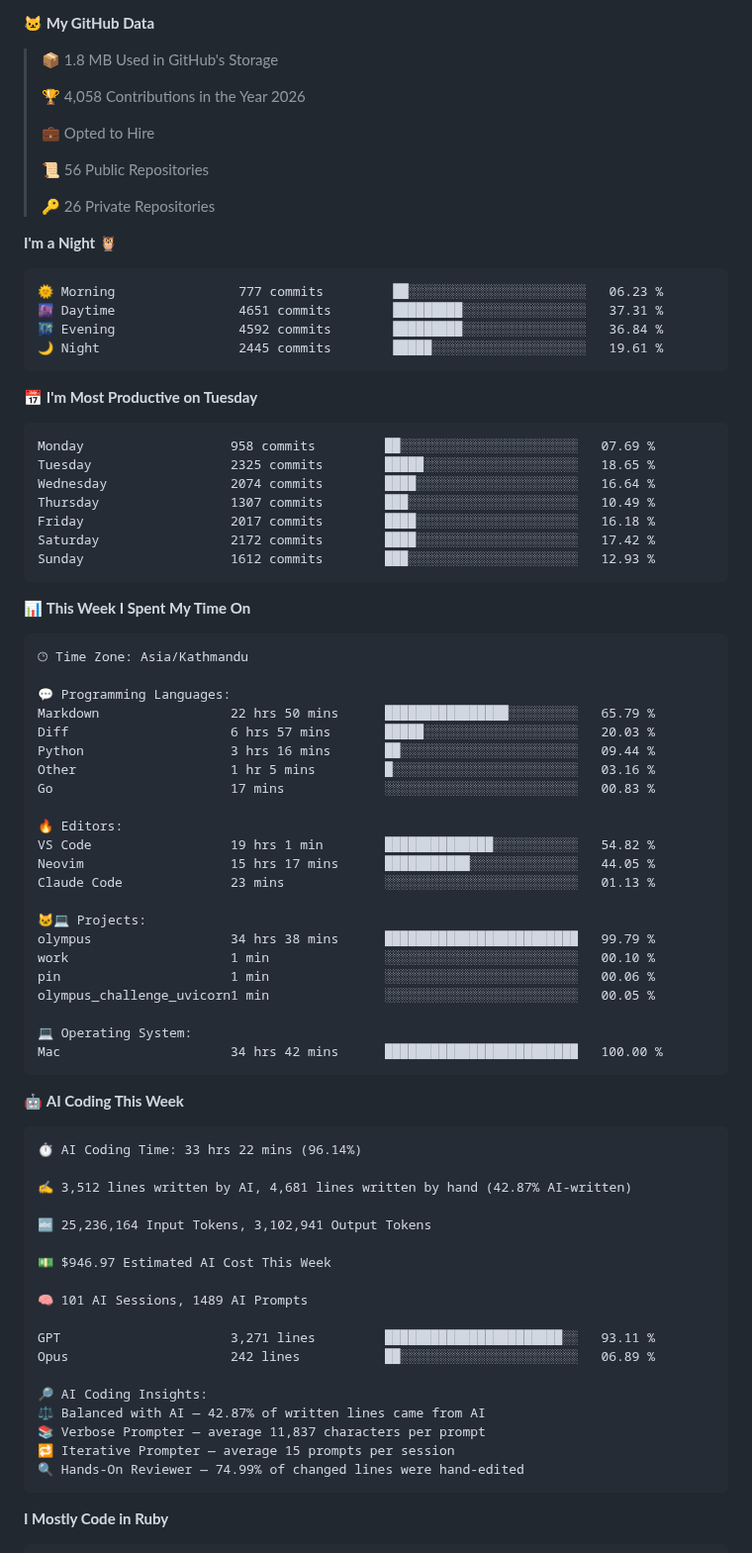
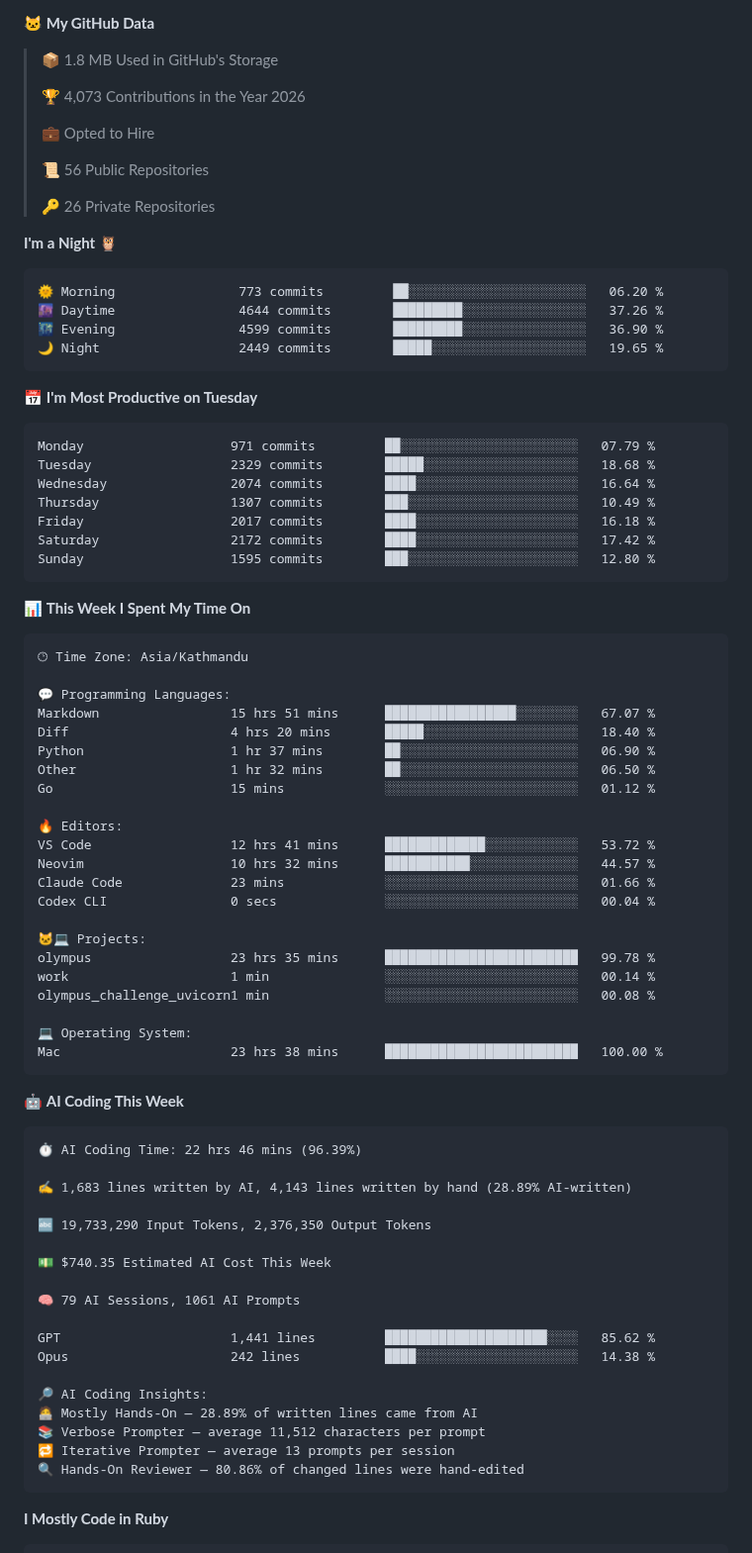
Before and after one commit to CrestNiraj12/CrestNiraj12, a Markdown page: README.md, the part around one of its changes. Shown at 99% size. GitHub-like rendering.

Commit message:
Updated with Dev Metrics

````diff
--- a/README.md
+++ b/README.md
@@ -25,7 +25,7 @@ I am a Software Engineer, and a learner. I am always learning new things, ready
 
 > 📦 1.8 MB Used in GitHub's Storage
  >
-> 🏆 4,058 Contributions in the Year 2026
+> 🏆 4,073 Contributions in the Year 2026
  >
 > 💼 Opted to Hire
  >
@@ -36,21 +36,21 @@ I am a Software Engineer, and a learner. I am always learning new things, ready
 **I'm a Night 🦉**
 
 ```text
-🌞 Morning                777 commits         ██░░░░░░░░░░░░░░░░░░░░░░░   06.23 %
-🌆 Daytime                4651 commits        █████████░░░░░░░░░░░░░░░░   37.31 %
-🌃 Evening                4592 commits        █████████░░░░░░░░░░░░░░░░   36.84 %
-🌙 Night                  2445 commits        █████░░░░░░░░░░░░░░░░░░░░   19.61 %
+🌞 Morning                773 commits         ██░░░░░░░░░░░░░░░░░░░░░░░   06.20 %
+🌆 Daytime                4644 commits        █████████░░░░░░░░░░░░░░░░   37.26 %
+🌃 Evening                4599 commits        █████████░░░░░░░░░░░░░░░░   36.90 %
+🌙 Night                  2449 commits        █████░░░░░░░░░░░░░░░░░░░░   19.65 %
 ```
 📅 **I'm Most Productive on Tuesday**
 
 ```text
-Monday                   958 commits         ██░░░░░░░░░░░░░░░░░░░░░░░   07.69 %
-Tuesday                  2325 commits        █████░░░░░░░░░░░░░░░░░░░░   18.65 %
+Monday                   971 commits         ██░░░░░░░░░░░░░░░░░░░░░░░   07.79 %
+Tuesday                  2329 commits        █████░░░░░░░░░░░░░░░░░░░░   18.68 %
 Wednesday                2074 commits        ████░░░░░░░░░░░░░░░░░░░░░   16.64 %
 Thursday                 1307 commits        ███░░░░░░░░░░░░░░░░░░░░░░   10.49 %
 Friday                   2017 commits        ████░░░░░░░░░░░░░░░░░░░░░   16.18 %
 Saturday                 2172 commits        ████░░░░░░░░░░░░░░░░░░░░░   17.42 %
-Sunday                   1612 commits        ███░░░░░░░░░░░░░░░░░░░░░░   12.93 %
+Sunday                   1595 commits        ███░░░░░░░░░░░░░░░░░░░░░░   12.80 %
 ```
 
 
@@ -60,48 +60,48 @@ Sunday                   1612 commits        ███░░░░░░░░
 🕑︎ Time Zone: Asia/Kathmandu
 
 💬 Programming Languages:
-Markdown                 22 hrs 50 mins      ████████████████░░░░░░░░░   65.79 %
-Diff                     6 hrs 57 mins       █████░░░░░░░░░░░░░░░░░░░░   20.03 %
-Python                   3 hrs 16 mins       ██░░░░░░░░░░░░░░░░░░░░░░░   09.44 %
-Other                    1 hr 5 mins         █░░░░░░░░░░░░░░░░░░░░░░░░   03.16 %
-Go                       17 mins             ░░░░░░░░░░░░░░░░░░░░░░░░░   00.83 %
+Markdown                 15 hrs 51 mins      █████████████████░░░░░░░░   67.07 %
+Diff                     4 hrs 20 mins       █████░░░░░░░░░░░░░░░░░░░░   18.40 %
+Python                   1 hr 37 mins        ██░░░░░░░░░░░░░░░░░░░░░░░   06.90 %
+Other                    1 hr 32 mins        ██░░░░░░░░░░░░░░░░░░░░░░░   06.50 %
+Go                       15 mins             ░░░░░░░░░░░░░░░░░░░░░░░░░   01.12 %
 
 🔥 Editors:
-VS Code                  19 hrs 1 min        ██████████████░░░░░░░░░░░   54.82 %
-Neovim                   15 hrs 17 mins      ███████████░░░░░░░░░░░░░░   44.05 %
-Claude Code              23 mins             ░░░░░░░░░░░░░░░░░░░░░░░░░   01.13 %
+VS Code                  12 hrs 41 mins      █████████████░░░░░░░░░░░░   53.72 %
+Neovim                   10 hrs 32 mins      ███████████░░░░░░░░░░░░░░   44.57 %
+Claude Code              23 mins             ░░░░░░░░░░░░░░░░░░░░░░░░░   01.66 %
+Codex CLI                0 secs              ░░░░░░░░░░░░░░░░░░░░░░░░░   00.04 %
 
 🐱‍💻 Projects:
-olympus                  34 hrs 38 mins      █████████████████████████   99.79 %
-work                     1 min               ░░░░░░░░░░░░░░░░░░░░░░░░░   00.10 %
-pin                      1 min               ░░░░░░░░░░░░░░░░░░░░░░░░░   00.06 %
-olympus_challenge_uvicorn1 min               ░░░░░░░░░░░░░░░░░░░░░░░░░   00.05 %
+olympus                  23 hrs 35 mins      █████████████████████████   99.78 %
+work                     1 min               ░░░░░░░░░░░░░░░░░░░░░░░░░   00.14 %
+olympus_challenge_uvicorn1 min               ░░░░░░░░░░░░░░░░░░░░░░░░░   00.08 %
 
 💻 Operating System:
-Mac                      34 hrs 42 mins      █████████████████████████   100.00 %
+Mac                      23 hrs 38 mins      █████████████████████████   100.00 %
 ```
 
 🤖 **AI Coding This Week**
 
 ```text
-⏱ AI Coding Time: 33 hrs 22 mins (96.14%)
+⏱ AI Coding Time: 22 hrs 46 mins (96.39%)
 
-✍️ 3,512 lines written by AI, 4,681 lines written by hand (42.87% AI-written)
+✍️ 1,683 lines written by AI, 4,143 lines written by hand (28.89% AI-written)
 
-🔤 25,236,164 Input Tokens, 3,102,941 Output Tokens
+🔤 19,733,290 Input Tokens, 2,376,350 Output Tokens
 
-💵 $946.97 Estimated AI Cost This Week
+💵 $740.35 Estimated AI Cost This Week
 
-🧠 101 AI Sessions, 1489 AI Prompts
+🧠 79 AI Sessions, 1061 AI Prompts
 
-GPT                      3,271 lines         ███████████████████████░░   93.11 %
-Opus                     242 lines           ██░░░░░░░░░░░░░░░░░░░░░░░   06.89 %
+GPT                      1,441 lines         █████████████████████░░░░   85.62 %
+Opus                     242 lines           ████░░░░░░░░░░░░░░░░░░░░░   14.38 %
 
 🔎 AI Coding Insights:
-⚖️ Balanced with AI — 42.87% of written lines came from AI
-📚 Verbose Prompter — average 11,837 characters per prompt
-🔁 Iterative Prompter — average 15 prompts per session
-🔍 Hands-On Reviewer — 74.99% of changed lines were hand-edited
+🧑‍💻 Mostly Hands-On — 28.89% of written lines came from AI
+📚 Verbose Prompter — average 11,512 characters per prompt
+🔁 Iterative Prompter — average 13 prompts per session
+🔍 Hands-On Reviewer — 80.86% of changed lines were hand-edited
 ```
 
 **I Mostly Code in Ruby**
````
Also changed, not shown: other parts of README.md (+3 -3 lines), assets/bar_graph.png.
